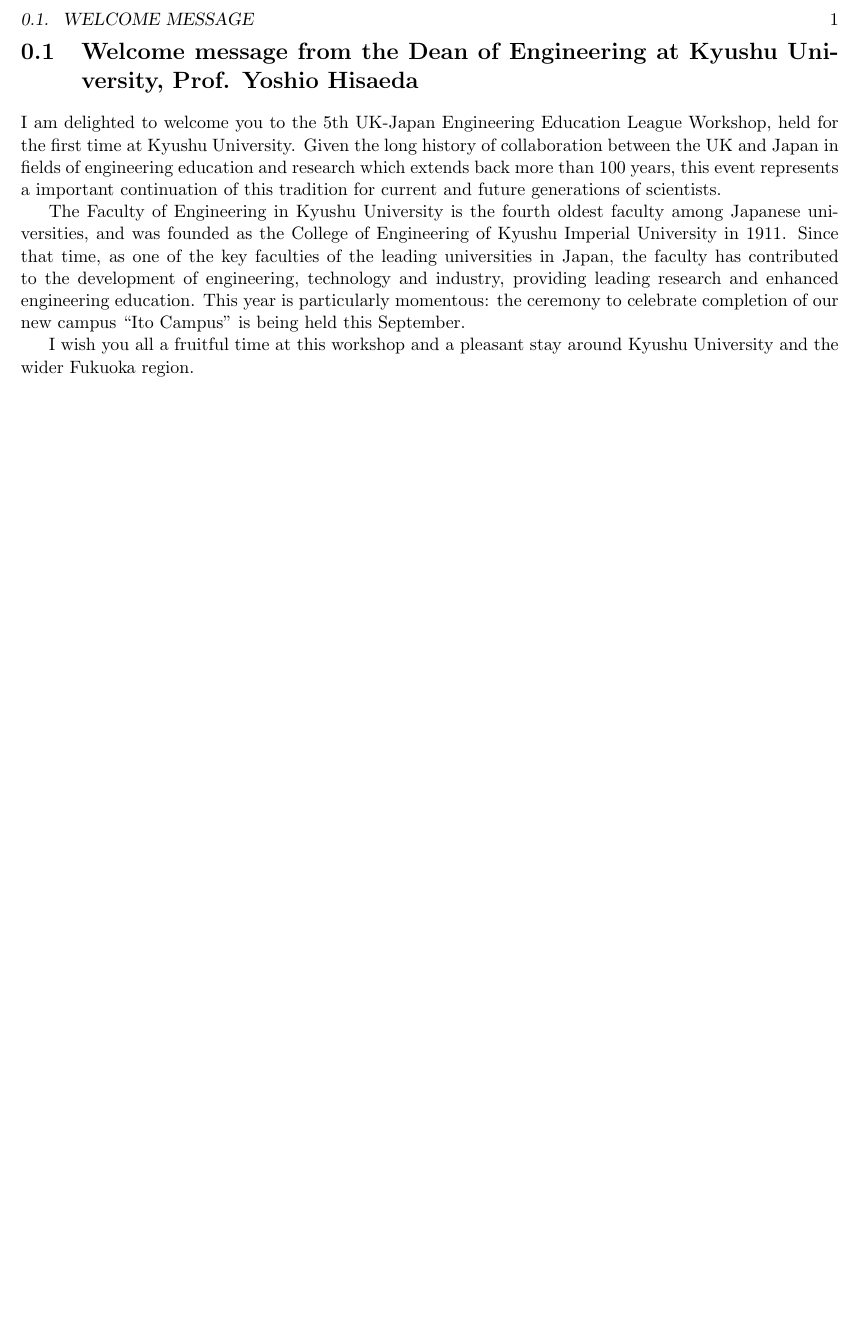
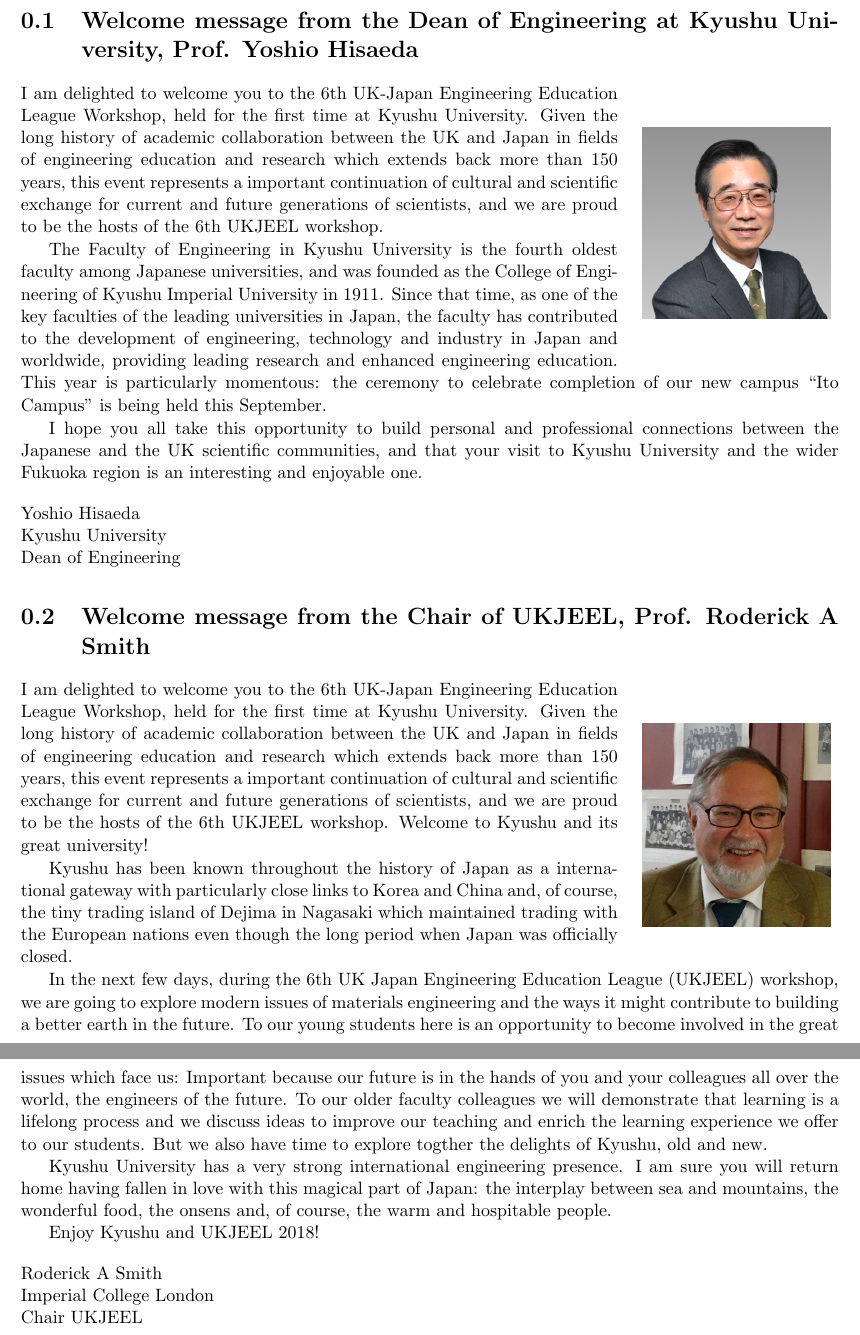
Before and after one commit to NanoScaleDesign/UKJEEL2018_proceedings, a LaTeX book (proceedings.tex, which reads forewords.tex): part of page 1 of 2 before the commit and two parts of pages 1 and 2 of 3 after it, the two joined at a grey line, cut at the place of the change, the shorter picture padded with empty space. Compiled offline with pdfLaTeX.

Commit message:
Add full text and pictures for forewords from both writers. Hisaeda-sensei's text is yet to be confirmed.

```diff
--- a/forewords.tex
+++ b/forewords.tex
@@ -1,7 +1,43 @@
-\section[Welcome message]{Welcome message from the Dean of Engineering at Kyushu University, Prof. Yoshio Hisaeda}
+\section[Welcome messages]{Welcome message from the Dean of Engineering at Kyushu University, Prof. Yoshio Hisaeda}
 
-I am delighted to welcome you to the 5th UK-Japan Engineering Education League Workshop, held for the first time at Kyushu University. Given the long history of collaboration between the UK and Japan in fields of engineering education and research which extends back more than 100 years, this event represents a important continuation of this tradition for current and future generations of scientists.
+\begin{wrapfigure}{r}{0.25\textwidth}
+    \begin{center}
+        \includegraphics[width=0.23\textwidth]{hisaeda.png}
+    \end{center}
+\end{wrapfigure}
 
-The Faculty of Engineering in Kyushu University is the fourth oldest faculty among Japanese universities, and was founded as the College of Engineering of Kyushu Imperial University in 1911. Since that time, as one of the key faculties of the leading universities in Japan, the faculty has contributed to the development of engineering, technology and industry, providing leading research and enhanced engineering education. This year is particularly momentous: the ceremony to celebrate completion of our new campus ``Ito Campus'' is being held this September.
+I am delighted to welcome you to the 6th UK-Japan Engineering Education League Workshop, held for the first time at Kyushu University. Given the long history of academic collaboration between the UK and Japan in fields of engineering education and research which extends back more than 150 years, this event represents a important continuation of cultural and scientific exchange for current and future generations of scientists, and we are proud to be the hosts of the 6th UKJEEL workshop.
 
-I wish you all a fruitful time at this workshop and a pleasant stay around Kyushu University and the wider Fukuoka region.
+The Faculty of Engineering in Kyushu University is the fourth oldest faculty among Japanese universities, and was founded as the College of Engineering of Kyushu Imperial University in 1911. Since that time, as one of the key faculties of the leading universities in Japan, the faculty has contributed to the development of engineering, technology and industry in Japan and worldwide, providing leading research and enhanced engineering education. This year is particularly momentous: the ceremony to celebrate completion of our new campus ``Ito Campus'' is being held this September.
+
+I hope you all take this opportunity to build personal and professional connections between the Japanese and the UK scientific communities, and that your visit to Kyushu University and the wider Fukuoka region is an interesting and enjoyable one.
+
+\vspace{1em}
+\noindent Yoshio Hisaeda\\
+Kyushu University\\
+Dean of Engineering
+
+
+\section[Welcome messages]{Welcome message from the Chair of UKJEEL, Prof. Roderick A Smith}
+
+\begin{wrapfigure}{r}{0.25\textwidth}
+    \begin{center}
+        \includegraphics[width=0.23\textwidth]{smith.png}
+    \end{center}
+\end{wrapfigure}
+
+I am delighted to welcome you to the 6th UK-Japan Engineering Education League Workshop, held for the first time at Kyushu University. Given the long history of academic collaboration between the UK and Japan in fields of engineering education and research which extends back more than 150 years, this event represents a important continuation of cultural and scientific exchange for current and future generations of scientists, and we are proud to be the hosts of the 6th UKJEEL workshop.
+Welcome to Kyushu and its great university!
+
+Kyushu has been known throughout the history of Japan as a international gateway with particularly close links to Korea and China and, of course, the tiny trading island of Dejima in Nagasaki which maintained trading with the European nations even though the long period when Japan was officially closed.
+
+In the next few days, during the 6th UK Japan Engineering Education League (UKJEEL) workshop, we are going to explore modern issues of materials engineering and the ways it might contribute to building a better earth in the future. To our young students here is an opportunity to become involved in the great issues which face us: Important because our future is in the hands of you and your colleagues all over the world, the engineers of the future. To our older faculty colleagues we will demonstrate that learning is a lifelong process and we discuss ideas to improve our teaching and enrich the learning experience we offer to our students. But we also have time to explore togther the delights of Kyushu, old and new.
+
+Kyushu University has a very strong international engineering presence. I am sure you will return home having fallen in love with this magical part of Japan: the interplay between sea and mountains, the wonderful food, the onsens and, of course, the warm and hospitable people.
+
+Enjoy Kyushu and UKJEEL 2018!
+
+\vspace{1em}
+\noindent Roderick A Smith\\
+Imperial College London\\
+Chair UKJEEL
--- a/proceedings.tex
+++ b/proceedings.tex
@@ -2,6 +2,8 @@
 \usepackage[utf8]{inputenc}
 
 \usepackage[top=3cm,bottom=3cm,left=2cm,right=2cm,headsep=10pt]{geometry}
+\usepackage{graphicx}
+\usepackage{wrapfig}
 
 \begin{document}
 
```
Also changed, not shown: hisaeda.png (added), smith.png (added).
